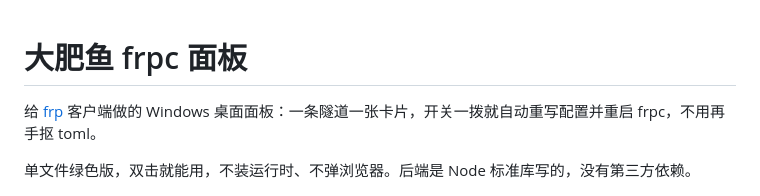
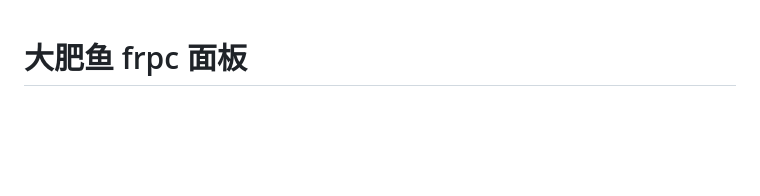
Before and after one commit to fatfish-Chan/frpc-panel-fish, a Markdown page: README.md, the part around the change. Rendered like a GitHub page; blank space fills up the shorter version.

Commit message:
docs: 删掉标题下多余的两句介绍

```diff
--- a/README.md
+++ b/README.md
@@ -1,8 +1,4 @@
 # 大肥鱼 frpc 面板
-
-给 [frp](https://github.com/fatedier/frp) 客户端做的 Windows 桌面面板：一条隧道一张卡片，开关一拨就自动重写配置并重启 frpc，不用再手抠 toml。
-
-单文件绿色版，双击就能用，不装运行时、不弹浏览器。后端是 Node 标准库写的，没有第三方依赖。
 
 ![主界面](docs/shot-main.png)
 
```
